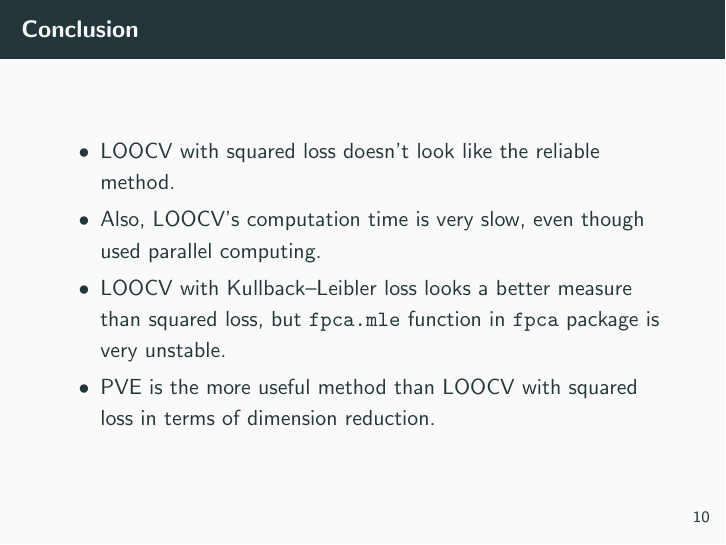
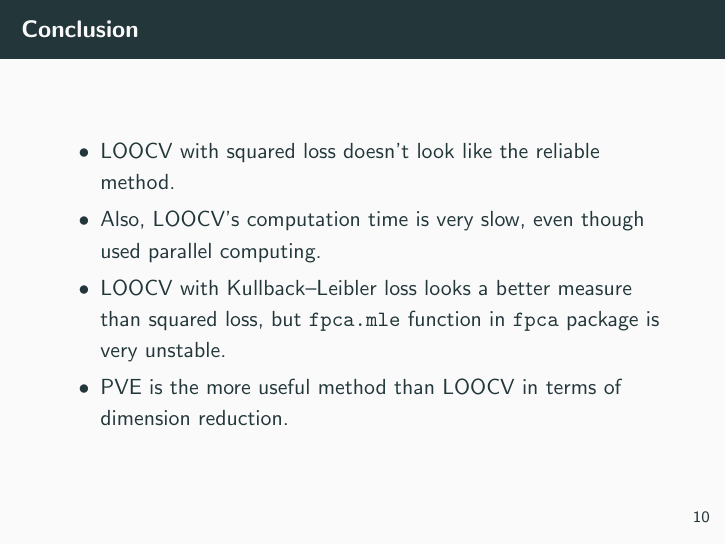
Before and after one commit to statKim/FDA-Lab, LaTeX slides (Principal Component Models for Sparse Functional Data/Application/pc_selection/PC selection for sparse FPCA.tex): page 12 of 14. Compiled offline with pdfLaTeX.

Commit message:
[Update] 세미나 자료 내용 수정

```diff
--- a/Principal Component Models for Sparse Functional Data/Application/pc_selection/PC selection for sparse FPCA.tex
+++ b/Principal Component Models for Sparse Functional Data/Application/pc_selection/PC selection for sparse FPCA.tex
@@ -249,7 +249,7 @@
 			LOOCV with Kullback–Leibler loss looks a better measure than squared loss, but \texttt{fpca.mle} function in \texttt{fpca} package is very unstable.
 		}
 		\item {
-			PVE is the more useful method than LOOCV with squared loss in terms of dimension reduction.
+			PVE is the more useful method than LOOCV in terms of dimension reduction.
 		}
 	\end{itemize}
 \end{frame}
```
Also changed, not shown: Principal Component Models for Sparse Functional Data/Application/pc_selection/PC selection for sparse FPCA.pdf, 1 other file.
